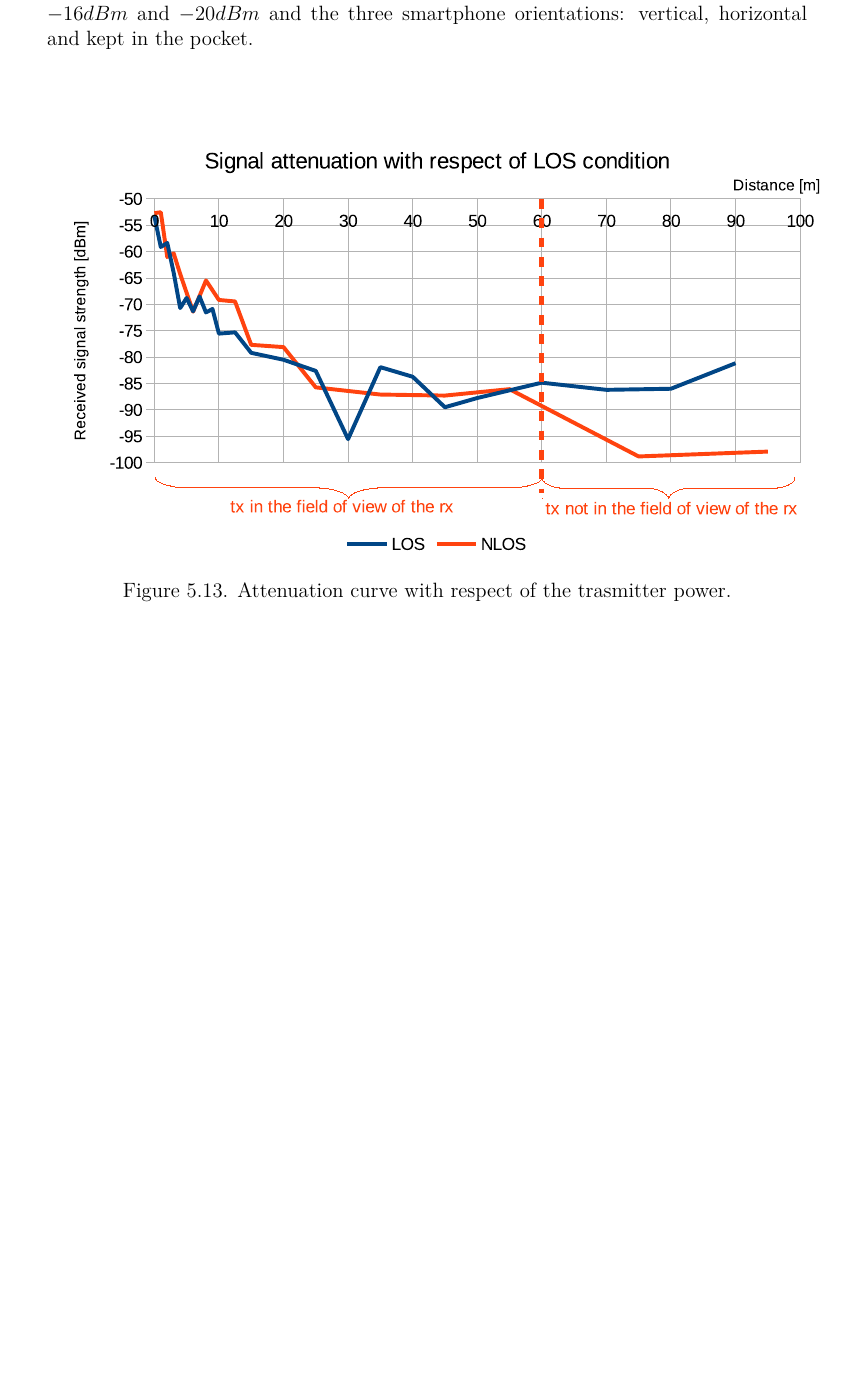
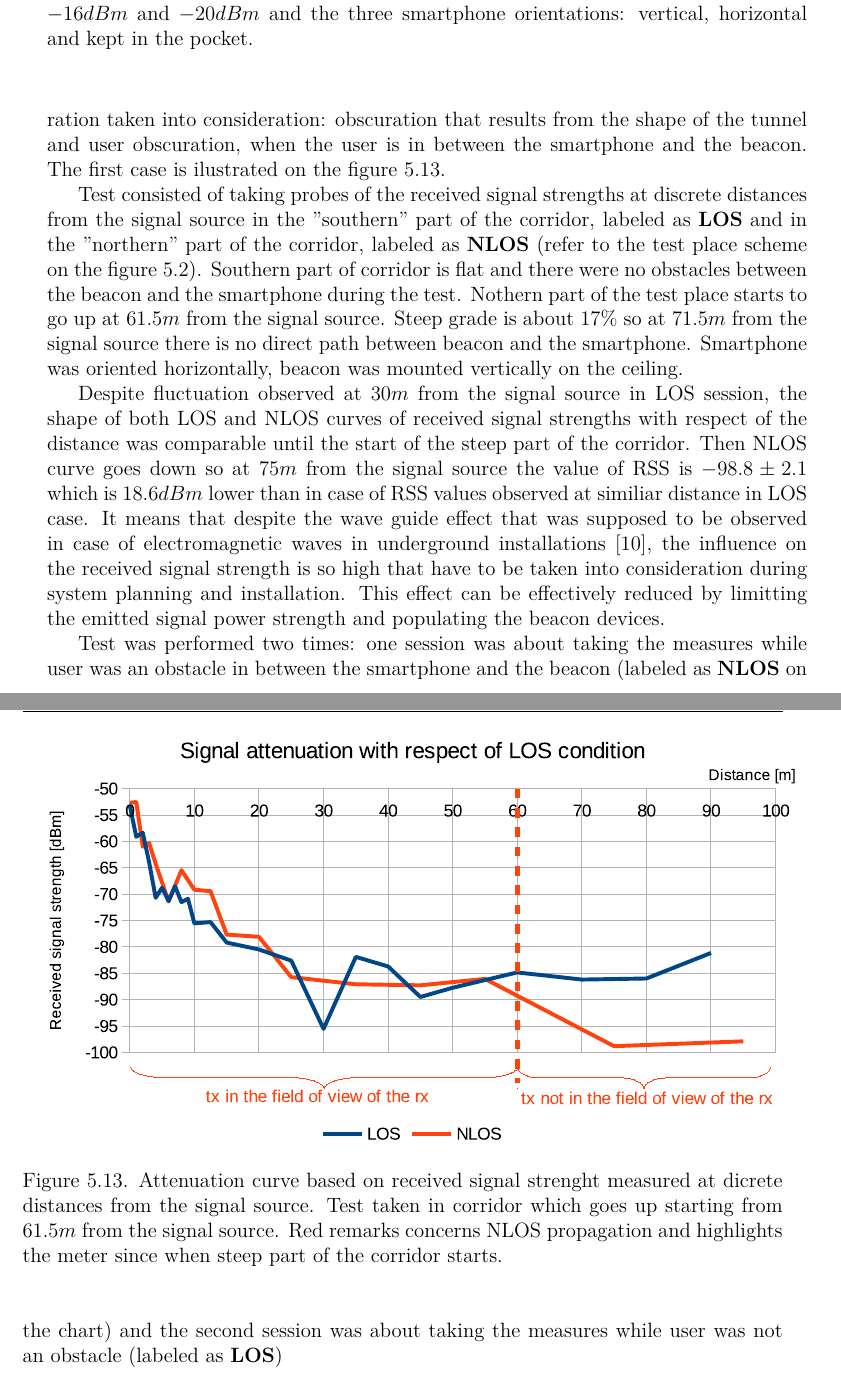
Before and after one commit to kopycisko/rescue-me, a LaTeX thesis (Thesis/main.tex, which reads Thesis/chapters/ch5-position.tex): part of page 55 of 65 before the commit and two parts of pages 55 and 56 of 67 after it, the two joined at a grey line, cut so that both start at the same text, the shorter picture padded with empty space. Compiled offline with LuaLaTeX.

Commit message:
LOS/NLOS case description

```diff
--- a/Thesis/chapters/ch5-position.tex
+++ b/Thesis/chapters/ch5-position.tex
@@ -795,9 +804,15 @@ In latter test there were compared smartphone orientations in context of thier i
+Another factor that influence radio frequency transmission is a presence of obstacles between transmitter and receiver. Situation where radio waves that can directly come from the signal source to the receiver without diffractions, in direct path, is called line-of-sight propagation. During the test session there was taken two types of obscuration taken into consideration: obscuration that results from the shape of the tunnel and user obscuration, when the user is in between the smartphone and the beacon. The first case is ilustrated on the figure \ref{fig:tests_case4_los}.
+
 \begin{figure}[ht]
 \includegraphics[width=\textwidth, keepaspectratio]{pictures/tests_case4_los}
 \centering
-\caption{Attenuation curve with respect of the trasmitter power.}
+\caption{Attenuation curve based on received signal strenght measured at dicrete distances from the signal source. Test taken in corridor which goes up starting from $61.5 m$ from the signal source. Red remarks concerns NLOS propagation and highlights the meter since when steep part of the corridor starts.}
 \label{fig:tests_case4_los}
 \end{figure}
+
+Test consisted of taking probes of the received signal strengths at discrete distances from the signal source in the "southern" part of the corridor, labeled as \textbf{LOS} and in the "northern" part of the corridor, labeled as \textbf{NLOS} (refer to the test place scheme on the figure \ref{fig:corridor}). Southern part of corridor is flat and there were no obstacles between the beacon and the smartphone during the test. Nothern part of the test place starts to go up at $61.5 m$ from the signal source. Steep grade is about $17\%$ so at $71.5 m$ from the signal source there is no direct path between beacon and the smartphone. Smartphone was oriented horizontally, beacon was mounted vertically on the ceiling.
+
+Despite fluctuation observed at $30 m$ from the signal source in LOS session, the shape of both LOS and NLOS curves of received signal strengths with respect of the distance was comparable until the start of the steep part of the corridor. Then NLOS curve goes down so at $75m$ from the signal source the value of RSS is $-98.8\pm2.1$ which is $18.6dBm$ lower than in case of RSS values observed at similiar distance in LOS case. It means that despite the wave guide effect that was supposed to be observed in case of electromagnetic waves in underground installations \cite{rf_in_tunnel_waveguide_effect}, the influence on the received signal strength is so high that have to be taken into consideration during system planning and installation. This effect can be effectively reduced by limitting the emitted signal power strength and populating the beacon devices.
 
 \begin{figure}[ht]
 \includegraphics[width=\textwidth, keepaspectratio]{pictures/tests_case5_user_shadowing}
@@ -805,6 +820,9 @@ In latter test there were compared smartphone orientations in context of thier i
 \caption{Attenuation curve with respect of the trasmitter power.}
 \label{fig:tests_case5_user_shadowing}
 \end{figure}
+
+
+ Test was performed two times: one session was about taking the measures while user was an obstacle in between the smartphone and the beacon (labeled as \textbf{NLOS} on the chart) and the second session was about taking the measures while user was not an obstacle (labeled as \textbf{LOS})
 
 \begin{figure}[ht]
 \includegraphics[width=\textwidth, keepaspectratio]{pictures/tests_case6_tx_placement_and_direction}
```
Also changed, not shown: Thesis/chapters/ch5-position.tex (11 more changed lines).
